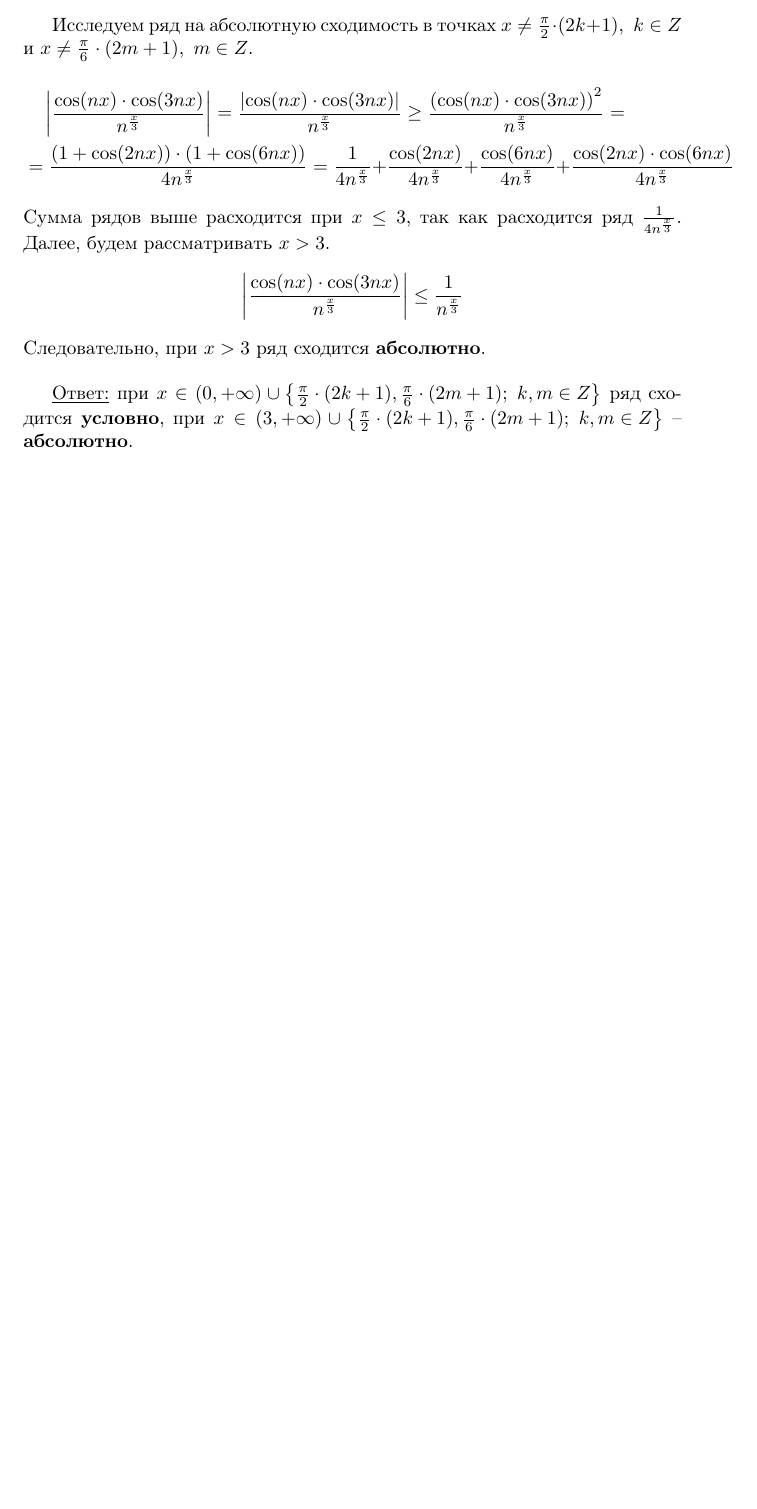
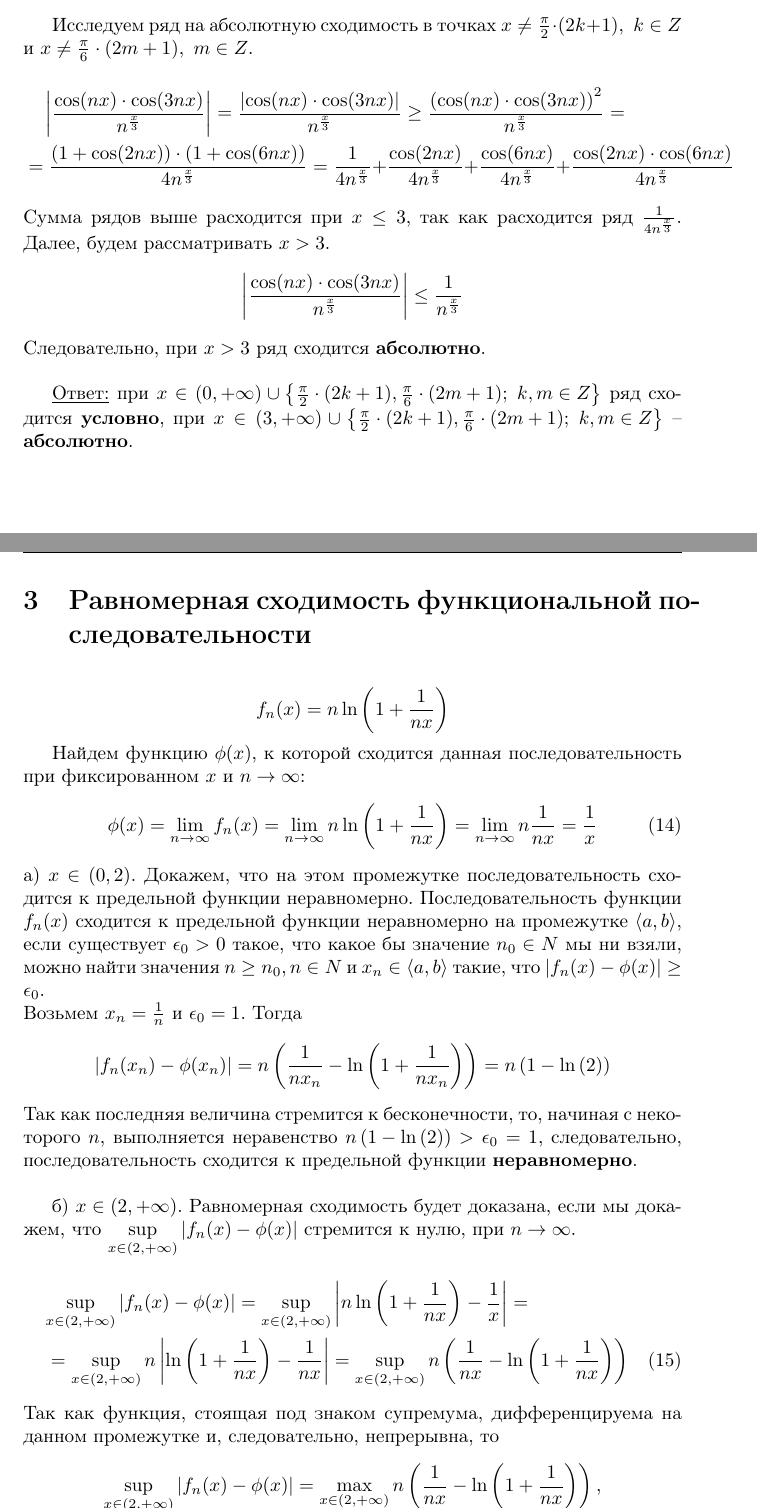
Before and after one commit to a-nechaeva/Task_2_Series_maths, a LaTeX document (personal_task_2.tex): part of page 9 of 9 before the commit and two parts of pages 9 and 10 of 11 after it, the two joined at a grey line, cut so that both start at the same text, the shorter picture padded with empty space. Compiled offline with pdfLaTeX.

Commit message:
task3_completed

```diff
--- a/personal_task_2.tex
+++ b/personal_task_2.tex
@@ -313,3 +320,31 @@ g'(x) = \frac{x^2-\ln x - \left( 2x - \frac{1}{x}\right) (x+1)}{\left( x^2-\ln x
 Следовательно, при $x > 3$ ряд сходится \textbf{абсолютно}.\\
 
 \underline{Ответ:} при $x \in (0, + \infty)  \cup \left\{  \frac{\pi}{2} \cdot (2k + 1), \frac{\pi}{6} \cdot (2m + 1); \,\, k ,  m\in Z\right\}$  ряд сходится \textbf{условно}, при $x \in (3, + \infty)  \cup \left\{  \frac{\pi}{2} \cdot (2k + 1), \frac{\pi}{6} \cdot (2m + 1); \,\, k ,  m\in Z\right\}$  -- \textbf{абсолютно}.
+
+
+\newpage
+\section{Равномерная сходимость функциональной последовательности}
+\begin{equation*}
+f_n (x) = n \ln \left( 1+ \frac{1}{nx} \right)
+\end{equation*}
+
+Найдем функцию $\phi(x)$, к которой сходится данная последовательность при фиксированном $x$ и $n \to \infty$:
+\begin{equation}
+\phi(x) = \lim_{n \to \infty} f_n (x) = \lim_{n \to \infty} n \ln \left( 1+ \frac{1}{nx} \right) =
+\lim_{n \to \infty} n  \frac{1}{nx} = \frac{1}{x}
+\end{equation}
+а)  $x \in (0, 2)$. Докажем, что на этом промежутке последовательность сходится к предельной функции неравномерно. Последовательность функции $f_n (x)$ сходится к предельной функции неравномерно на промежутке $\langle a, b \rangle$, если существует $\epsilon_0 > 0$ такое, что какое бы значение $n_0 \in N$ мы ни взяли, можно найти значения $n \geq n_0, n \in N$ и $x_n \in \langle a, b \rangle$ такие, что $\left| f_n (x) - \phi(x)  \right| \geq \epsilon_0$. \\
+Возьмем $x_n = \frac{1}{n}$ и $\epsilon_0 = 1$. Тогда
+\begin{equation*}
+\left| f_n (x_n) - \phi(x_n)  \right| = n \left( \frac{1}{nx_n}- \ln \left( 1+ \frac{1}{nx_n} \right)  \right) =
+ n \left( 1- \ln \left( 2 \right)  \right)
+\end{equation*}
+Так как последняя величина стремится к бесконечности, то, начиная с некоторого $n$, выполняется неравенство $ n \left( 1- \ln \left( 2 \right)  \right) > \epsilon_0 = 1$, следовательно, последовательность сходится к предельной функции \textbf{неравномерно}.\\
+
+б)  $x \in (2, + \infty)$. Равномерная сходимость будет доказана, если мы докажем, что $\sup \limits_{x \in (2, + \infty)} \left| f_n (x) - \phi(x)  \right| $ стремится к нулю, при $n \to \infty$.
+\begin{multline}
+\sup \limits_{x \in (2, + \infty) } \left| f_n (x) - \phi(x)  \right| = \sup \limits_{x \in (2, + \infty) } \left| n \ln \left( 1+ \frac{1}{nx} \right) - \frac{1}{x}  \right| =\\ = \sup \limits_{x \in (2, + \infty) }  n \left| \ln \left( 1+ \frac{1}{nx} \right) - \frac{1}{nx} \right|
+= \sup \limits_{x \in (2, + \infty) }  n \left( \frac{1}{nx}- \ln \left( 1+ \frac{1}{nx} \right)  \right)
+\end{multline}
+Так как функция, стоящая под знаком супремума, дифференцируема на данном промежутке и, следовательно, непрерывна, то
+\begin{equation*}
@@ -315,0 +356,6 @@ g'(x) = \frac{x^2-\ln x - \left( 2x - \frac{1}{x}\right) (x+1)}{\left( x^2-\ln x
+\frac{nx^2-nx^2-x}{nx^4+x^3} = \frac{-x}{nx^4+x^3} < 0
+\end{equation*}
+Функция монотонно убывает на промежутке  $x \in (2, + \infty)$. Заметим, что в точке $x = 2$,  $n \left( \frac{1}{nx}- \ln \left( 1+ \frac{1}{nx} \right)  \right)$ определена и при $x \in [2, + \infty)$ имеет тот же характер монотонности, что и $x \in (2, + \infty)$
+
+\begin{multline*}
+0 \leq \max \limits_{x \in (2, + \infty) }  n \left( \frac{1}{nx}- \ln \left( 1+ \frac{1}{nx} \right)  \right) \leq \max \limits_{x \in [2, + \infty) }  n \left( \frac{1}{nx}- \ln \left( 1+ \frac{1}{nx} \right)  \right) =\\
```
Also changed, not shown: personal_task_2.pdf, personal_task_2.tex (28 more changed lines), 4 other files.
